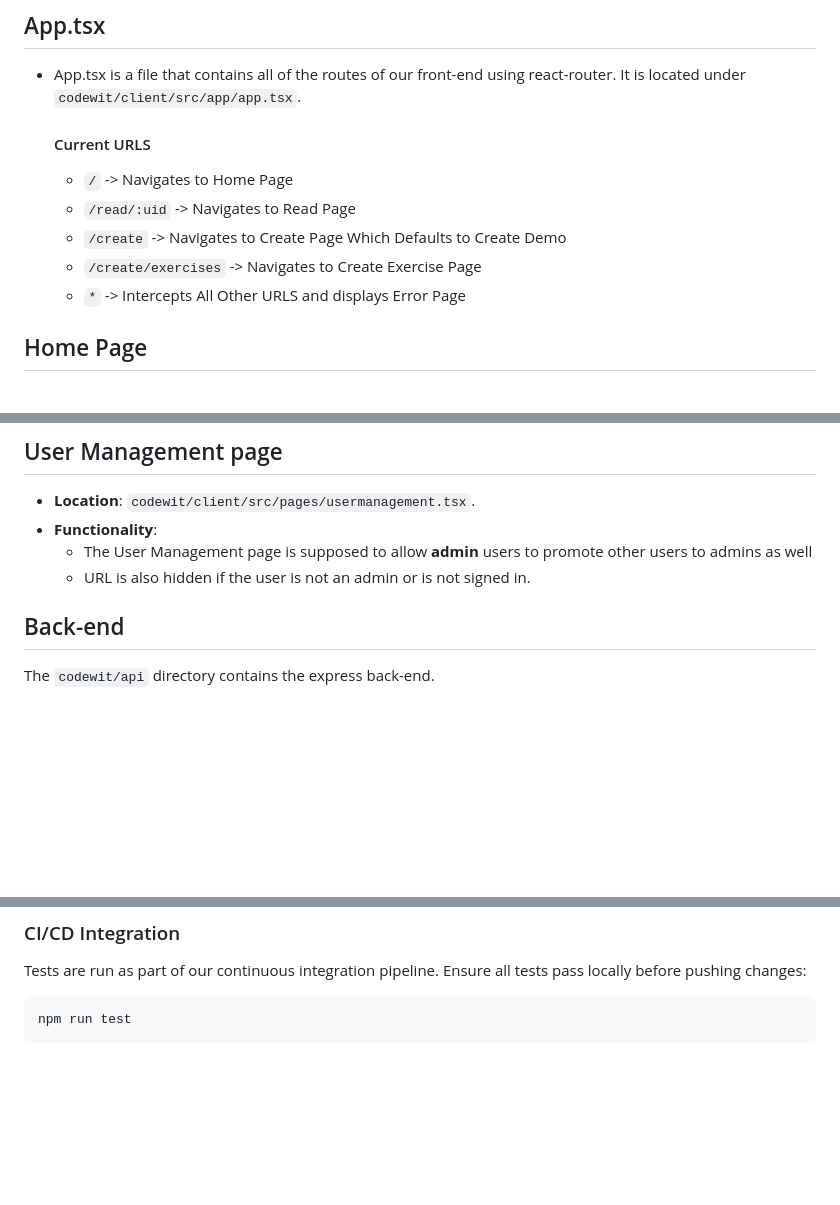
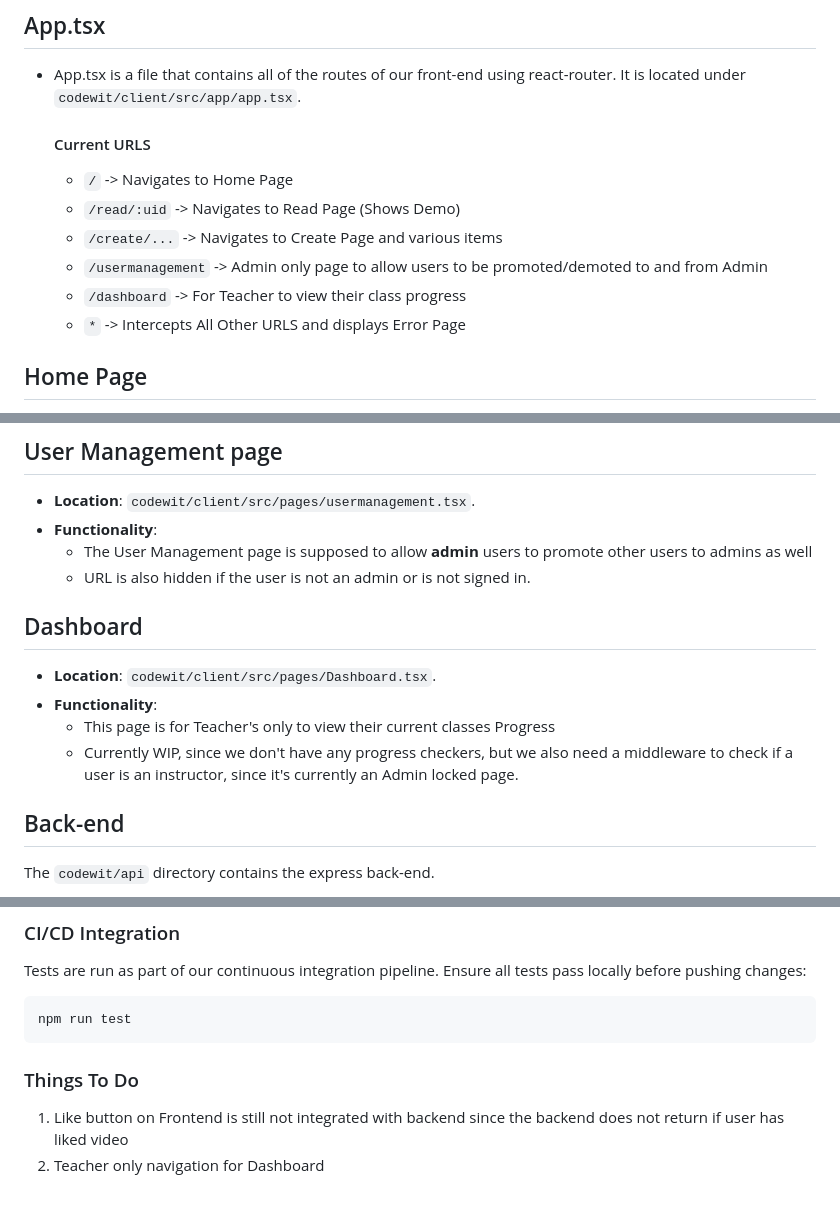
Before and after one commit to codewit-us/codewit.us, a Markdown page: ROADMAP.md, 3 parts joined by grey strips. Rendered like a GitHub page; blank space fills up the shorter version.

````diff
--- a/ROADMAP.md
+++ b/ROADMAP.md
@@ -19,9 +19,10 @@ The `codewit/client` directory contains the react app that drives the front-end.
 - App.tsx is a file that contains all of the routes of our front-end using react-router. It is located under `codewit/client/src/app/app.tsx`.
   #### Current URLS
   - `/` -> Navigates to Home Page
-  - `/read/:uid` -> Navigates to Read Page
-  - `/create` -> Navigates to Create Page Which Defaults to Create Demo
-  - `/create/exercises` -> Navigates to Create Exercise Page
+  - `/read/:uid` -> Navigates to Read Page (Shows Demo)
+  - `/create/...` -> Navigates to Create Page and various items
+  - `/usermanagement` -> Admin only page to allow users to be promoted/demoted to and from Admin
+  - `/dashboard` -> For Teacher to view their class progress
   - `*` -> Intercepts All Other URLS and displays Error Page
 
 ## Home Page
@@ -68,6 +69,13 @@ The `codewit/client` directory contains the react app that drives the front-end.
 - **Functionality**:
   - The User Management page is supposed to allow **admin** users to promote other users to admins as well
   - URL is also hidden if the user is not an admin or is not signed in.
+
+## Dashboard
+- **Location**: `codewit/client/src/pages/Dashboard.tsx`.
+- **Functionality**:
+  - This page is for Teacher's only to view their current classes Progress
+  - Currently WIP, since we don't have any progress checkers, but we also need a middleware to check if a user is an instructor, since it's currently an Admin locked page.
+
 
 ## Back-end
 
@@ -288,3 +296,7 @@ Tests are run as part of our continuous integration pipeline. Ensure all tests p
 ```bash
 npm run test
 ```
+
+### Things To Do
+1. Like button on Frontend is still not integrated with backend since the backend does not return if user has liked video
+2. Teacher only navigation for Dashboard
````
